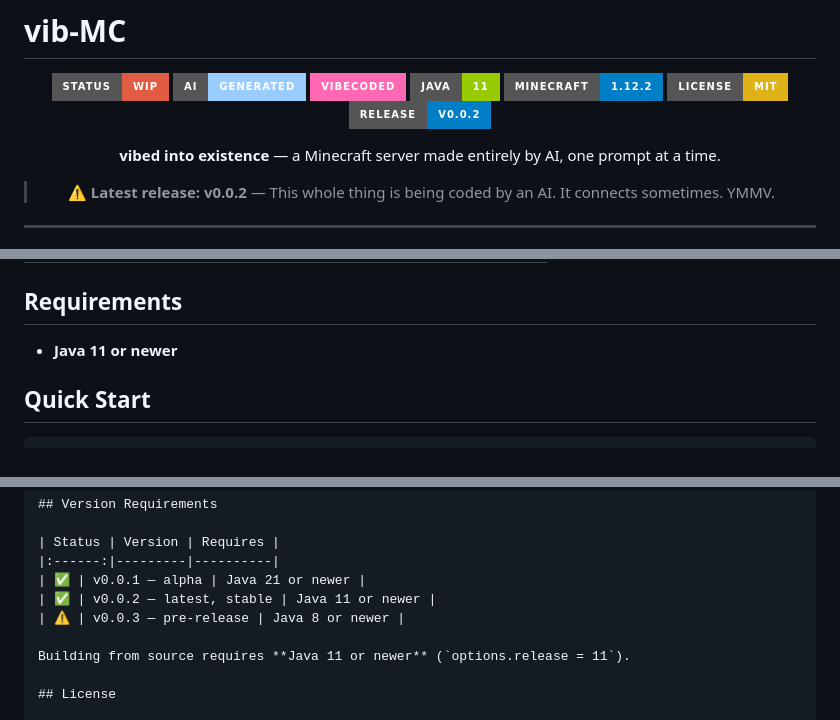
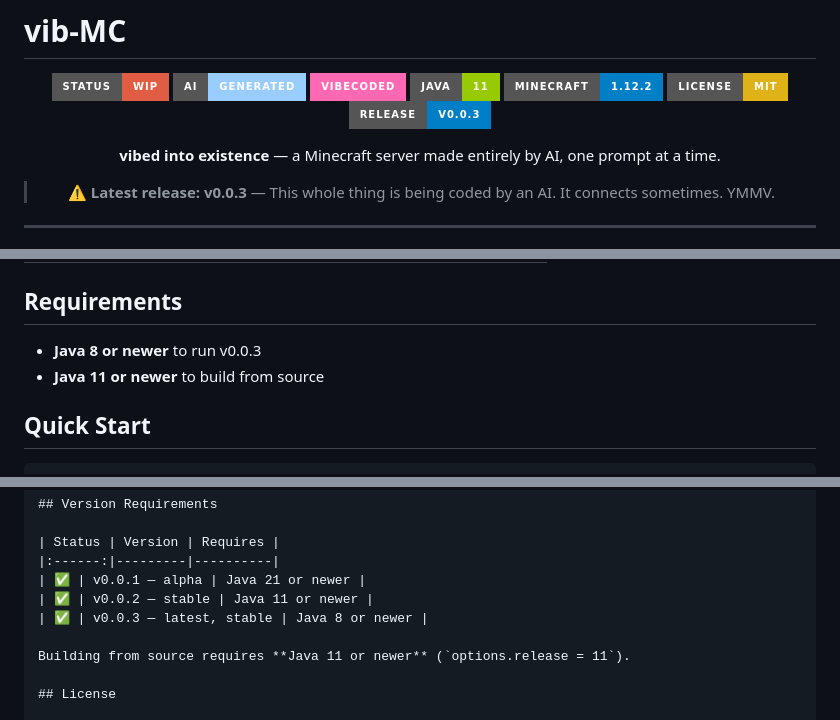
Before and after one commit to gabytz777/vib-MC, a Markdown page: README.md, 3 parts joined by grey strips. Rendered like a GitHub page; badges without logos.

Commit message:
docs: mark v0.0.3 as latest stable

```diff
--- a/README.md
+++ b/README.md
@@ -8,11 +8,11 @@
 [![Java](https://img.shields.io/badge/Java-11-green?style=for-the-badge&logo=java)]()
 [![Minecraft](https://img.shields.io/badge/Minecraft-1.12.2-blue?style=for-the-badge&logo=minecraft)]()
 [![License: MIT](https://img.shields.io/badge/License-MIT-yellow?style=for-the-badge)]()
-[![Release](https://img.shields.io/badge/Release-v0.0.2-blue?style=for-the-badge)](https://github.com/gabytz777/vib-MC/releases/tag/v0.0.2)
+[![Release](https://img.shields.io/badge/Release-v0.0.3-blue?style=for-the-badge)](https://github.com/gabytz777/vib-MC/releases/tag/v0.0.3)
 
 **vibed into existence** — a Minecraft server made entirely by AI, one prompt at a time.
 
-> ⚠️ **Latest release: v0.0.2** — This whole thing is being coded by an AI. It connects sometimes. YMMV.
+> ⚠️ **Latest release: v0.0.3** — This whole thing is being coded by an AI. It connects sometimes. YMMV.
 
 </div>
 
@@ -36,7 +36,8 @@
 
 ## Requirements
 
-- **Java 11 or newer**
+- **Java 8 or newer** to run v0.0.3
+- **Java 11 or newer** to build from source
 
 ## Quick Start
 
@@ -71,8 +72,8 @@ net.vibmc.permission  — who can do what
 | Status | Version | Requires |
 |:------:|---------|----------|
 | ✅ | v0.0.1 — alpha | Java 21 or newer |
-| ✅ | v0.0.2 — latest, stable | Java 11 or newer |
-| ⚠️ | v0.0.3 — pre-release | Java 8 or newer |
+| ✅ | v0.0.2 — stable | Java 11 or newer |
+| ✅ | v0.0.3 — latest, stable | Java 8 or newer |
 
 Building from source requires **Java 11 or newer** (`options.release = 11`).
 
```
